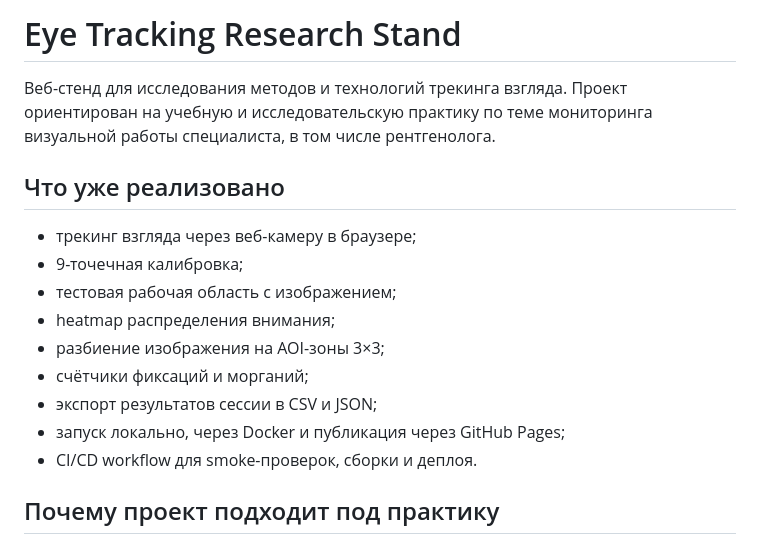
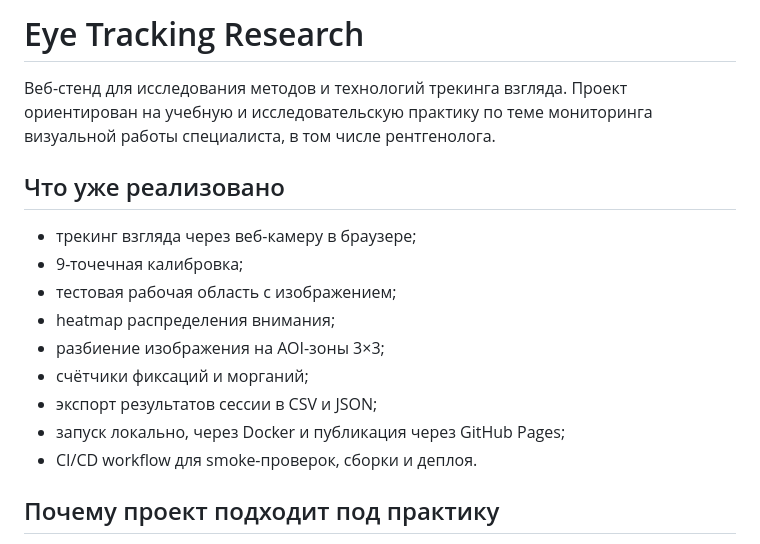
Before and after one commit to neketkaaaaagit/-git-eye-tracker-practice, a Markdown page: README.md, the part around one of its changes. Drawn GitHub-style.

```diff
--- a/README.md
+++ b/README.md
@@ -1,18 +1,18 @@
-# Eye Tracking Research Stand
+# Eye Tracking Research
 
 Веб-стенд для исследования методов и технологий трекинга взгляда. Проект ориентирован на учебную и исследовательскую практику по теме мониторинга визуальной работы специалиста, в том числе рентгенолога.
 
 ## Что уже реализовано
 
-- трекинг взгляда через веб-камеру в браузере;
-- 9-точечная калибровка;
-- тестовая рабочая область с изображением;
-- heatmap распределения внимания;
-- разбиение изображения на AOI-зоны 3×3;
-- счётчики фиксаций и морганий;
-- экспорт результатов сессии в CSV и JSON;
-- запуск локально, через Docker и публикация через GitHub Pages;
-- CI/CD workflow для smoke-проверок, сборки и деплоя.
+* трекинг взгляда через веб-камеру в браузере;
+* 9-точечная калибровка;
+* тестовая рабочая область с изображением;
+* heatmap распределения внимания;
+* разбиение изображения на AOI-зоны 3×3;
+* счётчики фиксаций и морганий;
+* экспорт результатов сессии в CSV и JSON;
+* запуск локально, через Docker и публикация через GitHub Pages;
+* CI/CD workflow для smoke-проверок, сборки и деплоя.
 
 ## Почему проект подходит под практику
 
```
Also changed, not shown: other parts of README.md (+20 -20 lines).
